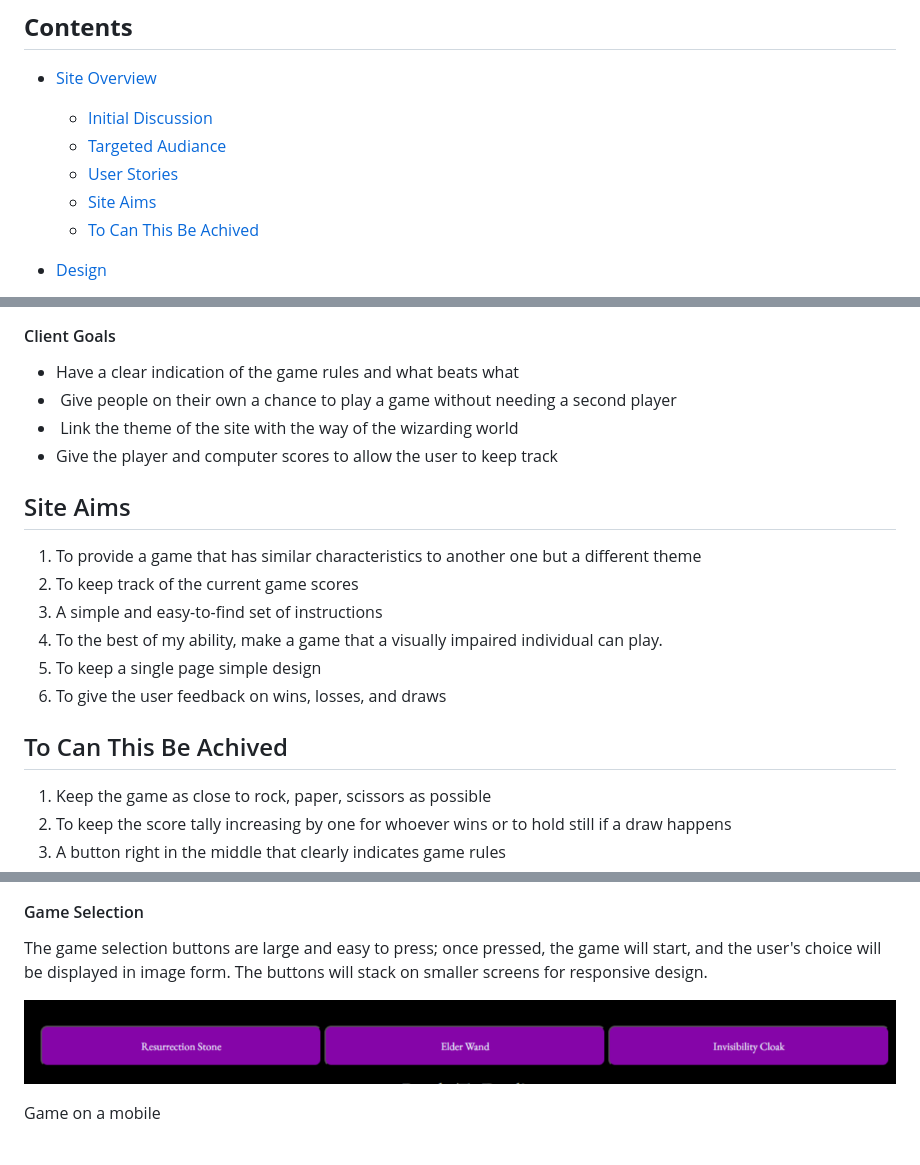
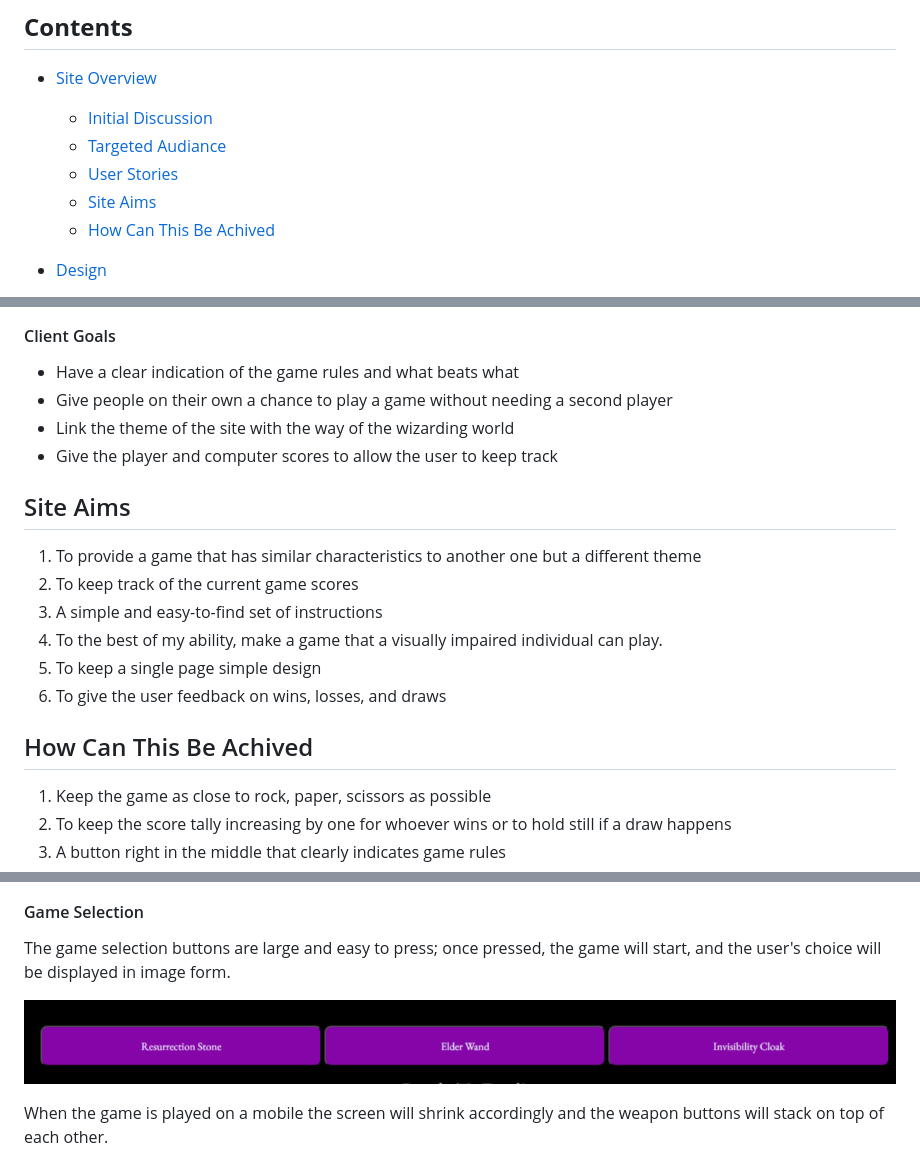
Before and after one commit to Antonyeaster/deathly-wise-wizards, a Markdown page: README.md, 3 parts joined by grey strips. Drawn GitHub-style.

Commit message:
Make final amendments to readme

```diff
--- a/README.md
+++ b/README.md
@@ -19,7 +19,7 @@ The game offers endless amounts of fun and luck that can be enjoyed on a whole r
   * [Targeted Audiance](#Targeted-Audiance)
   * [User Stories](#User-Stories)
   * [Site Aims](#Site-Aims)
-  * [To Can This Be Achived](#To-Can-This-Be-Achived)
+  * [How Can This Be Achived](#How-Can-This-Be-Achived)
 
 * [Design](#Design)
 
@@ -79,8 +79,8 @@ Deathly Wise Wizards is a game very much like rock, paper, scissors. However, th
 #### Client Goals
 
 * Have a clear indication of the game rules and what beats what
-*  Give people on their own a chance to play a game without needing a second player
-*  Link the theme of the site with the way of the wizarding world
+* Give people on their own a chance to play a game without needing a second player
+* Link the theme of the site with the way of the wizarding world
 * Give the player and computer scores to allow the user to keep track
 
 ## Site Aims
@@ -92,7 +92,7 @@ Deathly Wise Wizards is a game very much like rock, paper, scissors. However, th
 5. To keep a single page simple design
 6. To give the user feedback on wins, losses, and draws
 
-## To Can This Be Achived
+## How Can This Be Achived
 
 1. Keep the game as close to rock, paper, scissors as possible
 2. To keep the score tally increasing by one for whoever wins or to hold still if a draw happens
@@ -185,11 +187,10 @@ The choices are in image form to allow the user to put an image to a choice name
 #### Game Selection
 
 The game selection buttons are large and easy to press; once pressed, the game will start, and the user's choice will be displayed in image form.
-The buttons will stack on smaller screens for responsive design.
 
 ![Game Selection](/documentation/design/game-selection.png)
 
-Game on a mobile
+When the game is played on a mobile the screen will shrink accordingly and the weapon buttons will stack on top of each other.
 
 ![Game selection responsive](/documentation/design/responsive-main-page.png)
 
```
Also changed, not shown: other parts of README.md (+11 -12 lines).
